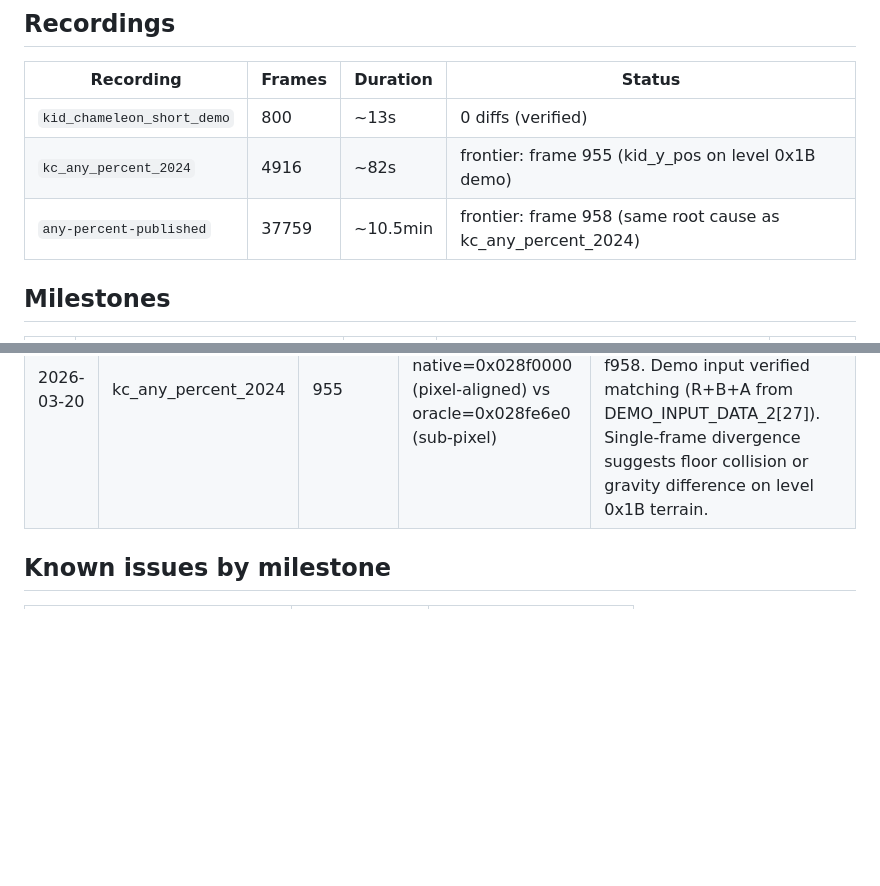
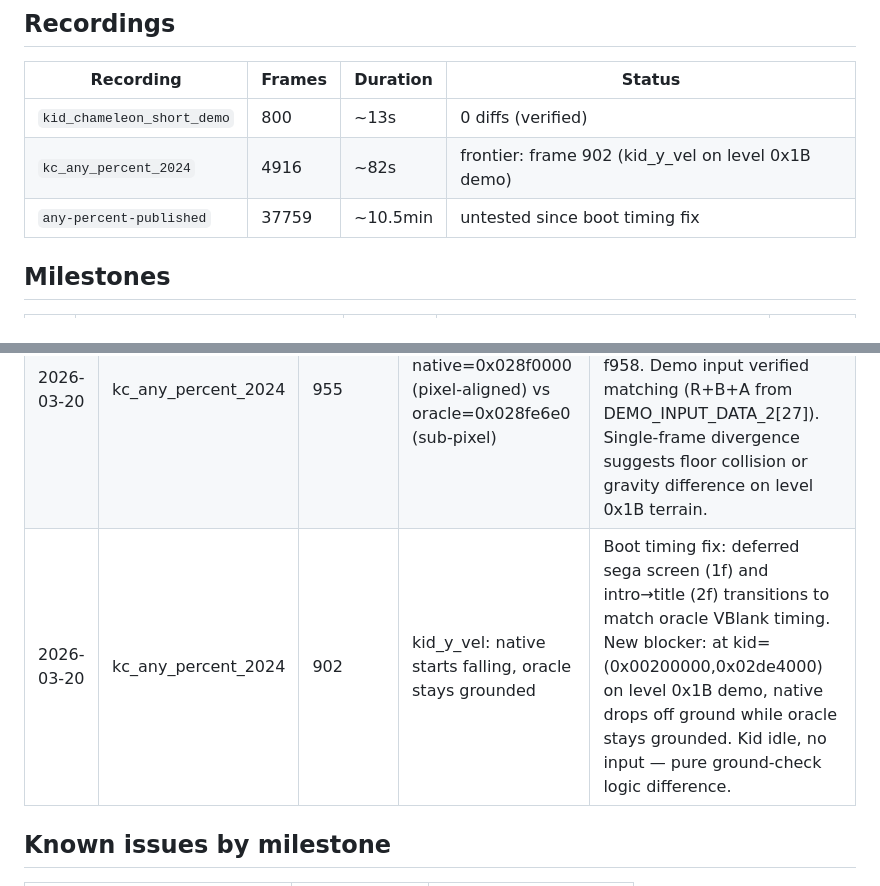
Before and after one commit to connorads/wildside, a Markdown page: docs/source-port/tas-roadmap.md, 2 parts joined by grey strips. Rendered like a GitHub page; blank space fills up the shorter version.

Commit message:
Update TAS roadmap with frontier log and new blocker
Boot timing fix moved frontier from 33 to 902. New blocker: level 0x1B
demo spawn in empty column — hitbox floor probe finds adjacent column's
floor at wrong Y, causing the kid to lose ground at frame 902.

```diff
--- a/docs/source-port/tas-roadmap.md
+++ b/docs/source-port/tas-roadmap.md
@@ -7,8 +7,8 @@ Progressive milestones for verifying the native engine against TAS recordings vi
 | Recording | Frames | Duration | Status |
 |-----------|--------|----------|--------|
 | `kid_chameleon_short_demo` | 800 | ~13s | 0 diffs (verified) |
-| `kc_any_percent_2024` | 4916 | ~82s | frontier: frame 955 (kid_y_pos on level 0x1B demo) |
-| `any-percent-published` | 37759 | ~10.5min | frontier: frame 958 (same root cause as kc_any_percent_2024) |
+| `kc_any_percent_2024` | 4916 | ~82s | frontier: frame 902 (kid_y_vel on level 0x1B demo) |
+| `any-percent-published` | 37759 | ~10.5min | untested since boot timing fix |
 
 ## Milestones
 
@@ -29,6 +29,7 @@ Progressive milestones for verifying the native engine against TAS recordings vi
 |------|-----------|---------------|---------|-----|
 | 2025-03-19 | kc_any_percent_2024 | 955 | camera_y_pos | wall-sticky ledge snap + floor snap commits |
 | 2026-03-20 | kc_any_percent_2024 | 955 | kid_y_pos native=0x028f0000 (pixel-aligned) vs oracle=0x028fe6e0 (sub-pixel) | Exact frame 955: native grounded/jumping, oracle sub-pixel Y. Same root cause for any-percent-published at f958. Demo input verified matching (R+B+A from DEMO_INPUT_DATA_2[27]). Single-frame divergence suggests floor collision or gravity difference on level 0x1B terrain. |
+| 2026-03-20 | kc_any_percent_2024 | 902 | kid_y_vel: native starts falling, oracle stays grounded | Boot timing fix: deferred sega screen (1f) and intro→title (2f) transitions to match oracle VBlank timing. New blocker: at kid=(0x00200000,0x02de4000) on level 0x1B demo, native drops off ground while oracle stays grounded. Kid idle, no input — pure ground-check logic difference. |
 
 ## Known issues by milestone
 
```
